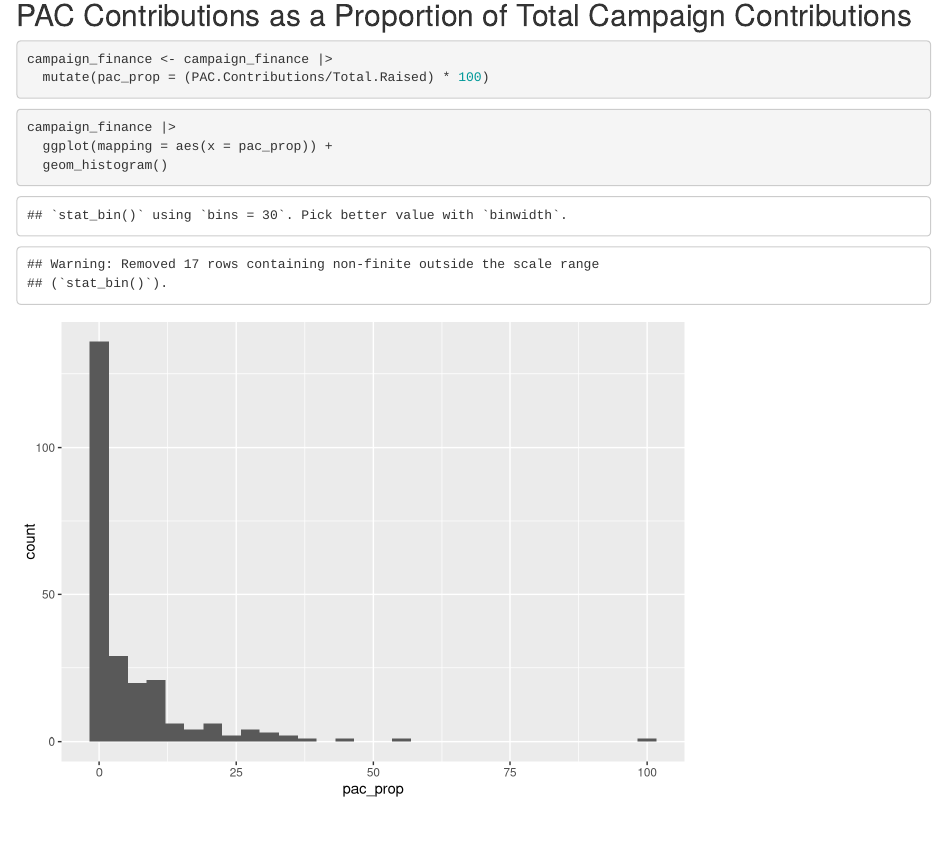
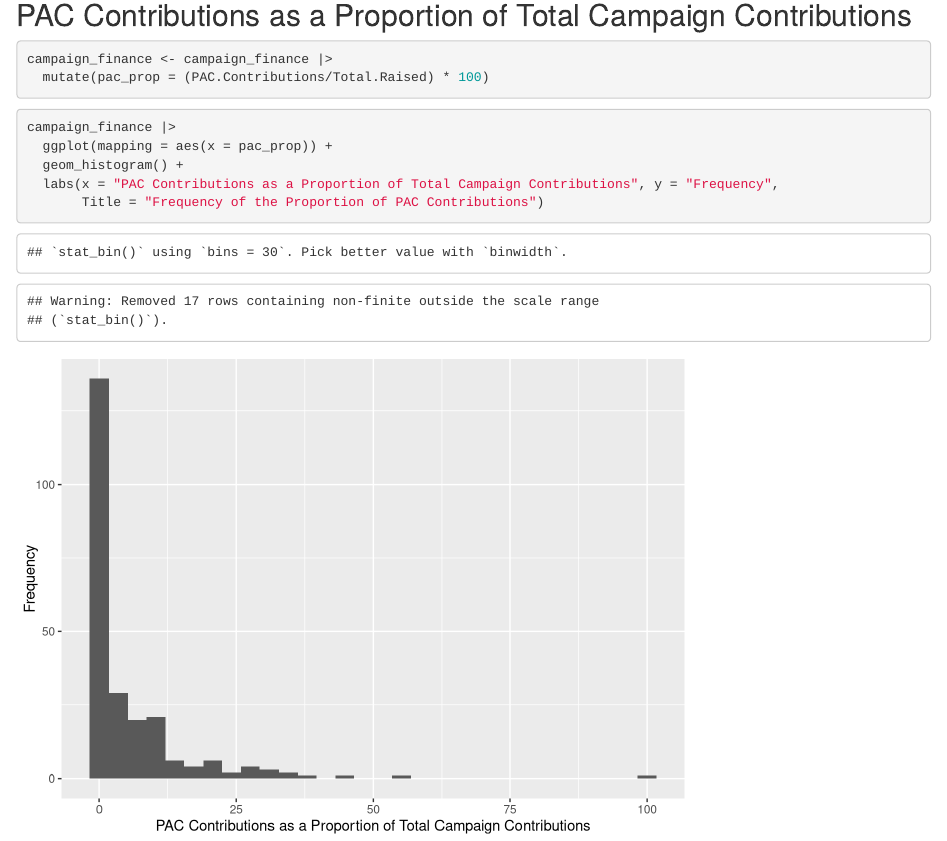
Before and after one commit to abiaskhan/gov50-final-project, an R Markdown document (index.Rmd): the page in a window 1100 px wide, from 850 px down. Rendered offline with R 4.5, knitr and Pandoc, with nearby package versions; drawn as R Markdown's standard HTML page in place of the format the file asks for.

Commit message:
new commit

````diff
--- a/index.Rmd
+++ b/index.Rmd
@@ -33,5 +33,7 @@ campaign_finance <- campaign_finance |>
 ```{r}
 campaign_finance |>
   ggplot(mapping = aes(x = pac_prop)) +
-  geom_histogram()
+  geom_histogram() +
+  labs(x = "PAC Contributions as a Proportion of Total Campaign Contributions", y = "Frequency",
+       Title = "Frequency of the Proportion of PAC Contributions")
 ```
````
Also changed, not shown: index.html.
